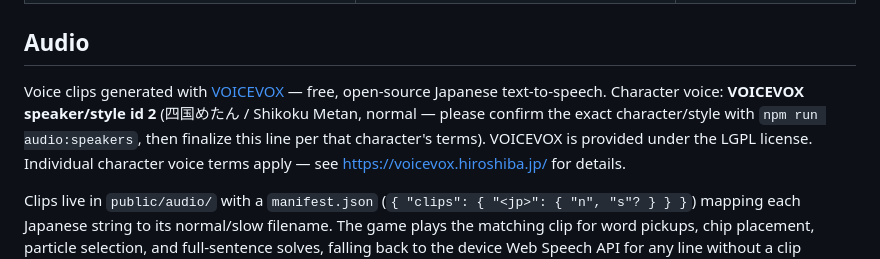
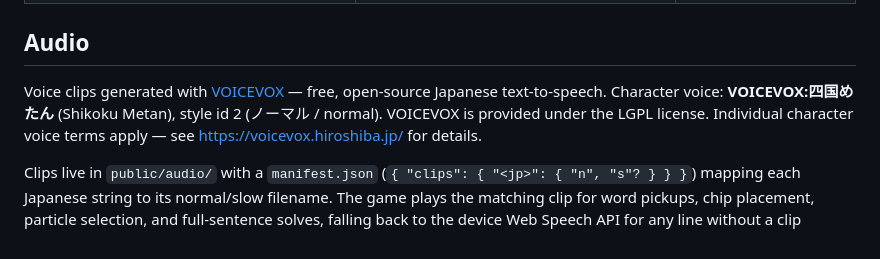
Before and after one commit to Pimpcats/otaku-hunters, a Markdown page: CREDITS.md, the part around the change. GitHub-like rendering.

Commit message:
Finalize VOICEVOX credit: VOICEVOX:四国めたん (Shikoku Metan, style id 2)

```diff
--- a/CREDITS.md
+++ b/CREDITS.md
@@ -31,7 +31,7 @@ its source URL + license before committing.
 
 ## Audio
 Voice clips generated with [VOICEVOX](https://voicevox.hiroshiba.jp/) — free, open-source Japanese text-to-speech.
-Character voice: **VOICEVOX speaker/style id 2** (四国めたん / Shikoku Metan, normal — please confirm the exact character/style with `npm run audio:speakers`, then finalize this line per that character's terms).
+Character voice: **VOICEVOX:四国めたん** (Shikoku Metan), style id 2 (ノーマル / normal).
 VOICEVOX is provided under the LGPL license. Individual character voice terms apply — see https://voicevox.hiroshiba.jp/ for details.
 
 Clips live in `public/audio/` with a `manifest.json` (`{ "clips": { "<jp>": { "n", "s"? } } }`)
```
